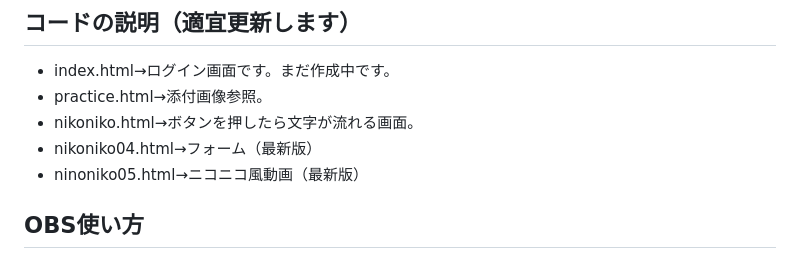
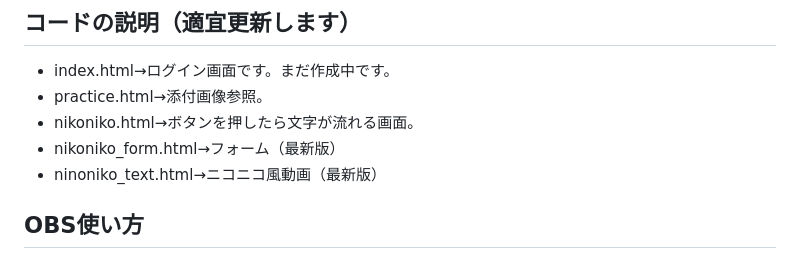
Before and after one commit to rikotsuka/nikonikomodoki, a Markdown page: README.md, the part around the change. Rendered like a GitHub page.

Commit message:
Update README.md
Signed-off-by: rikotsuka <meronpanhanzoumon@gmail.com>

```diff
--- a/README.md
+++ b/README.md
@@ -2,8 +2,8 @@
 - index.html→ログイン画面です。まだ作成中です。
 - practice.html→添付画像参照。
 - nikoniko.html→ボタンを押したら文字が流れる画面。
-- nikoniko04.html→フォーム（最新版）
-- ninoniko05.html→ニコニコ風動画（最新版）
+- nikoniko_form.html→フォーム（最新版）
+- ninoniko_text.html→ニコニコ風動画（最新版）
 
 ## OBS使い方
 ### 設定方法
```
